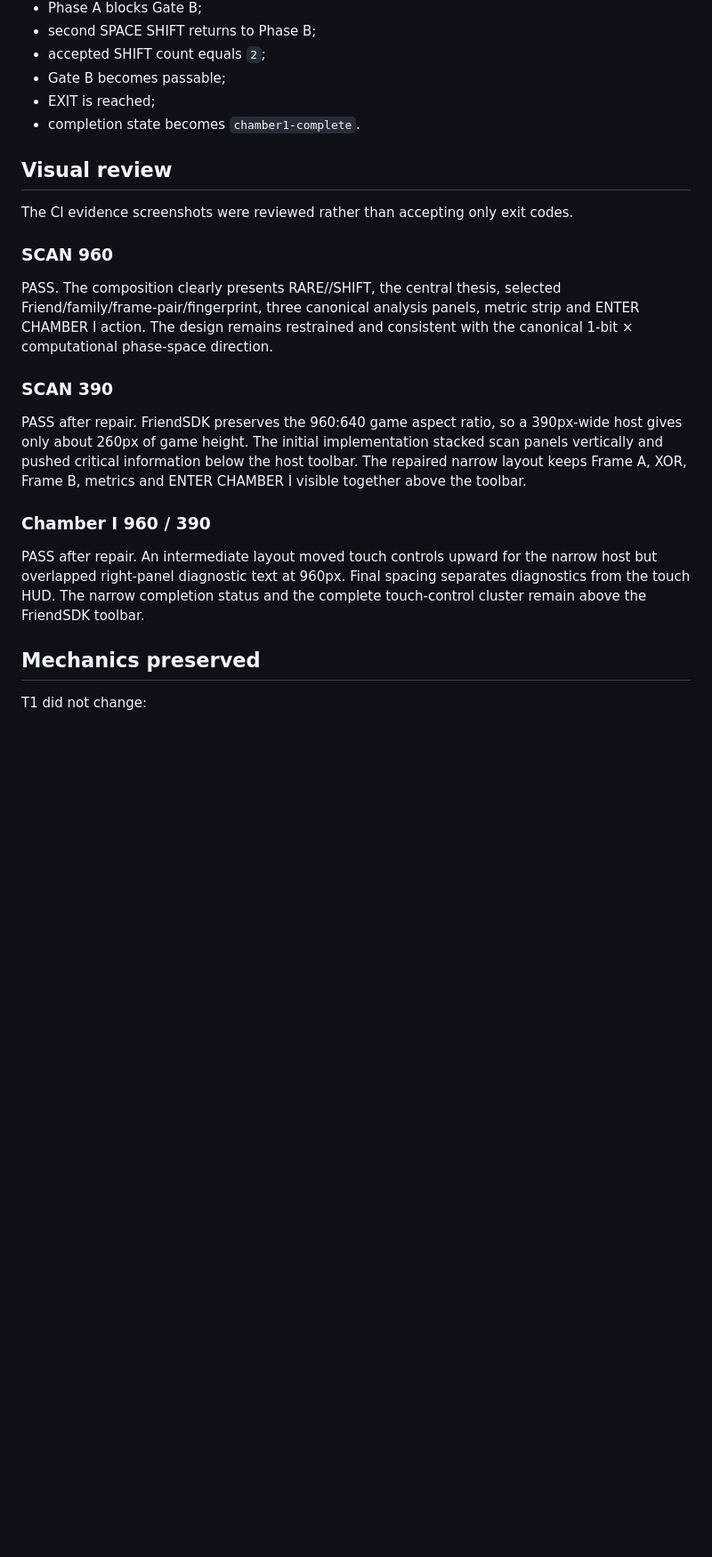
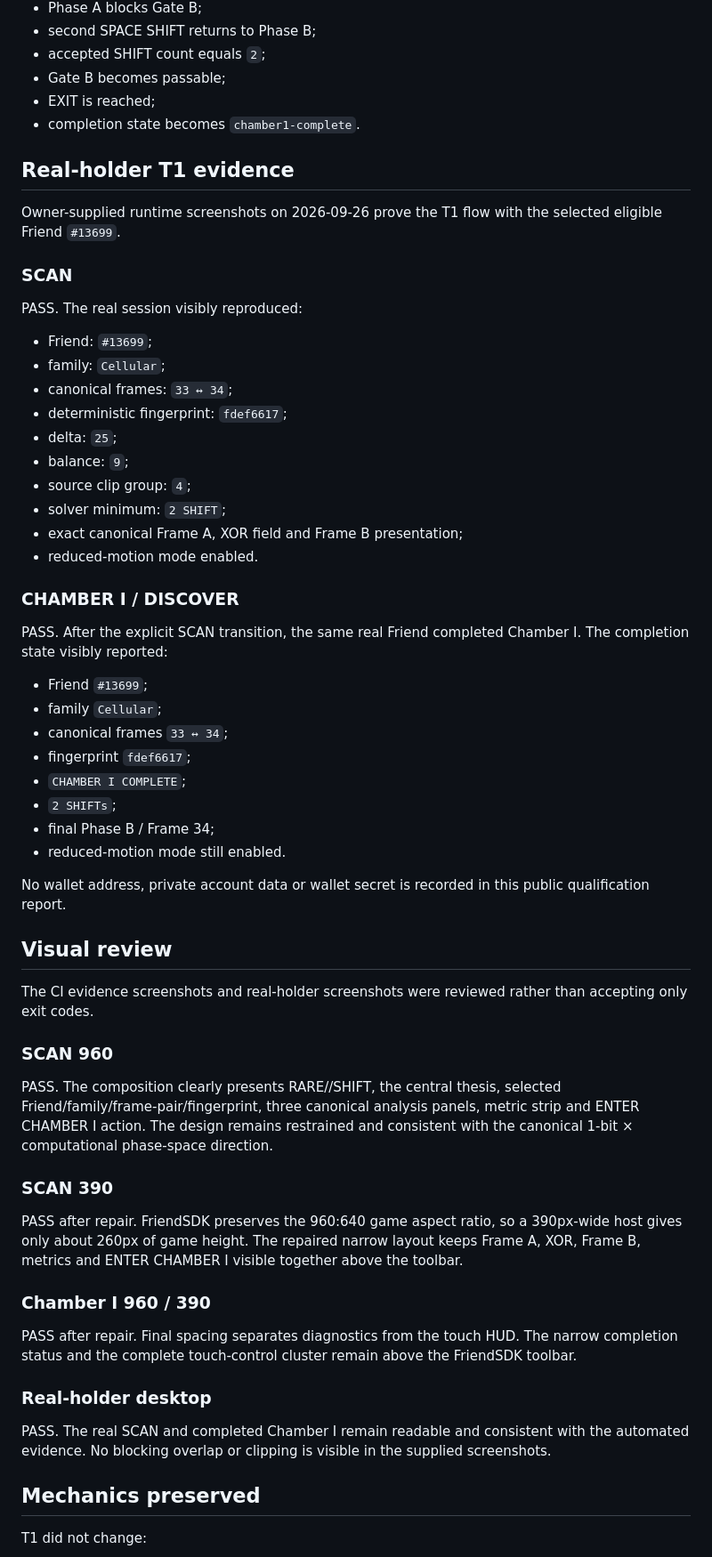
Before and after one commit to ZevlagGerald/rare-shift, a Markdown page: docs/qualification/T1_SCAN_CHAMBER_I_REPORT.md, the part around one of its changes. Shown at 89% size. Rendered like a GitHub page; blank space fills up the shorter version.

Commit message:
docs: close T1 real-holder qualification

```diff
--- a/docs/qualification/T1_SCAN_CHAMBER_I_REPORT.md
+++ b/docs/qualification/T1_SCAN_CHAMBER_I_REPORT.md
@@ -88,9 +90,43 @@ The custom browser qualifier verifies at both 960px and 390px:
 - EXIT is reached;
 - completion state becomes `chamber1-complete`.
 
+## Real-holder T1 evidence
+
+Owner-supplied runtime screenshots on 2026-09-26 prove the T1 flow with the selected eligible Friend `#13699`.
+
+### SCAN
+
+PASS. The real session visibly reproduced:
+
+- Friend: `#13699`;
+- family: `Cellular`;
+- canonical frames: `33 ↔ 34`;
+- deterministic fingerprint: `fdef6617`;
+- delta: `25`;
+- balance: `9`;
+- source clip group: `4`;
+- solver minimum: `2 SHIFT`;
+- exact canonical Frame A, XOR field and Frame B presentation;
+- reduced-motion mode enabled.
+
+### CHAMBER I / DISCOVER
+
+PASS. After the explicit SCAN transition, the same real Friend completed Chamber I. The completion state visibly reported:
+
+- Friend `#13699`;
+- family `Cellular`;
+- canonical frames `33 ↔ 34`;
+- fingerprint `fdef6617`;
+- `CHAMBER I COMPLETE`;
+- `2 SHIFTs`;
+- final Phase B / Frame 34;
+- reduced-motion mode still enabled.
+
+No wallet address, private account data or wallet secret is recorded in this public qualification report.
+
 ## Visual review
 
-The CI evidence screenshots were reviewed rather than accepting only exit codes.
+The CI evidence screenshots and real-holder screenshots were reviewed rather than accepting only exit codes.
 
 ### SCAN 960
 
@@ -98,11 +134,15 @@ PASS. The composition clearly presents RARE//SHIFT, the central thesis, selected
 
 ### SCAN 390
 
-PASS after repair. FriendSDK preserves the 960:640 game aspect ratio, so a 390px-wide host gives only about 260px of game height. The initial implementation stacked scan panels vertically and pushed critical information below the host toolbar. The repaired narrow layout keeps Frame A, XOR, Frame B, metrics and ENTER CHAMBER I visible together above the toolbar.
+PASS after repair. FriendSDK preserves the 960:640 game aspect ratio, so a 390px-wide host gives only about 260px of game height. The repaired narrow layout keeps Frame A, XOR, Frame B, metrics and ENTER CHAMBER I visible together above the toolbar.
 
 ### Chamber I 960 / 390
 
-PASS after repair. An intermediate layout moved touch controls upward for the narrow host but overlapped right-panel diagnostic text at 960px. Final spacing separates diagnostics from the touch HUD. The narrow completion status and the complete touch-control cluster remain above the FriendSDK toolbar.
+PASS after repair. Final spacing separates diagnostics from the touch HUD. The narrow completion status and the complete touch-control cluster remain above the FriendSDK toolbar.
+
+### Real-holder desktop
+
+PASS. The real SCAN and completed Chamber I remain readable and consistent with the automated evidence. No blocking overlap or clipping is visible in the supplied screenshots.
 
 ## Mechanics preserved
 
```
Also changed, not shown: other parts of docs/qualification/T1_SCAN_CHAMBER_I_REPORT.md (+16 -26 lines).
